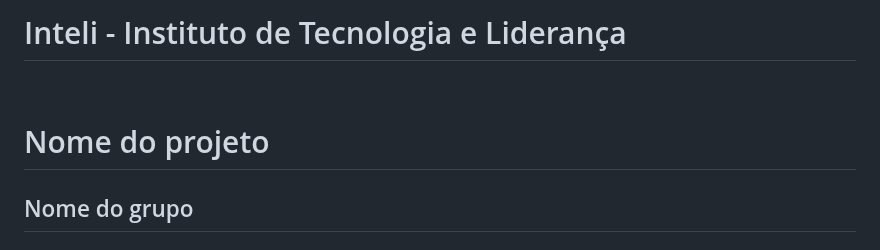
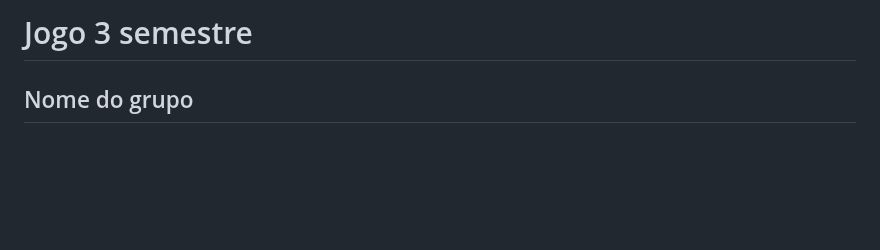
Before and after one commit to kaciquera/Jogo-3-Semestre, a Markdown page: README.md, the part around the change. Drawn GitHub-style; blank space fills up the shorter version.

Commit message:
laique
atualização

```diff
--- a/README.md
+++ b/README.md
@@ -1,12 +1,4 @@
-# Inteli - Instituto de Tecnologia e Liderança
-
-<p align="center">
-
-</p>
-
-<br>
-
-# Nome do projeto
+# Jogo 3 semestre
 
 ## Nome do grupo
 
```
